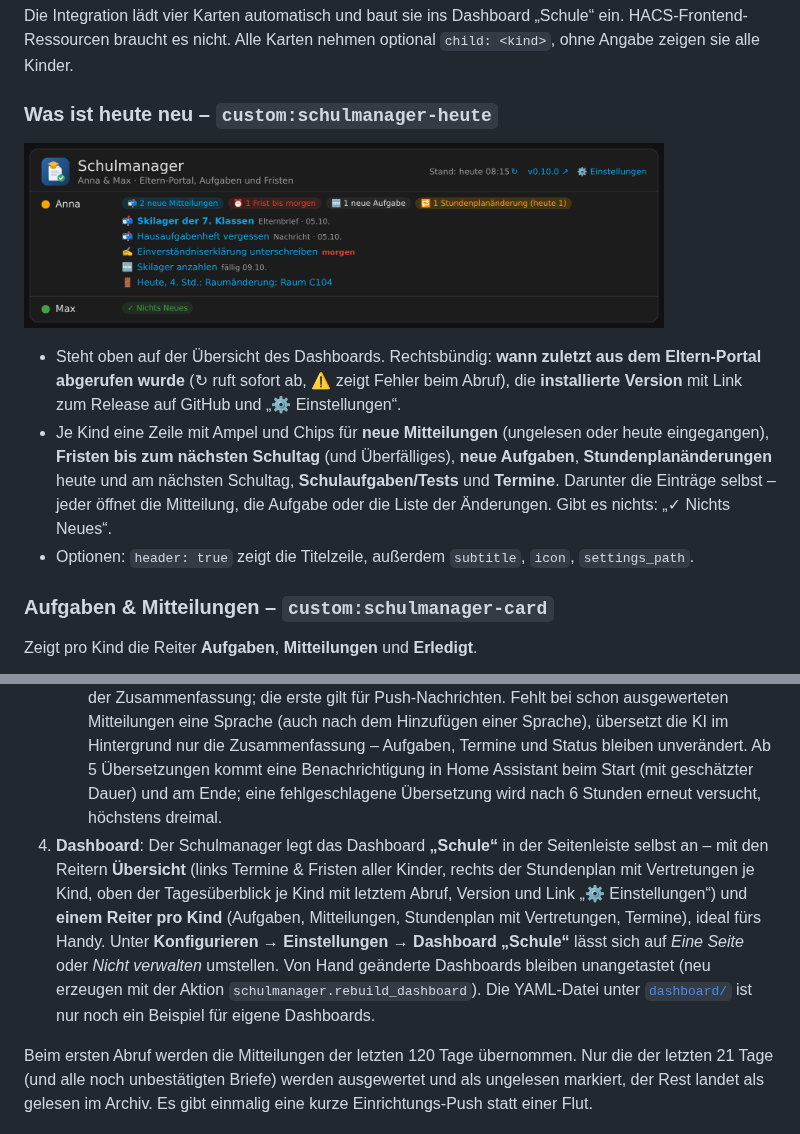
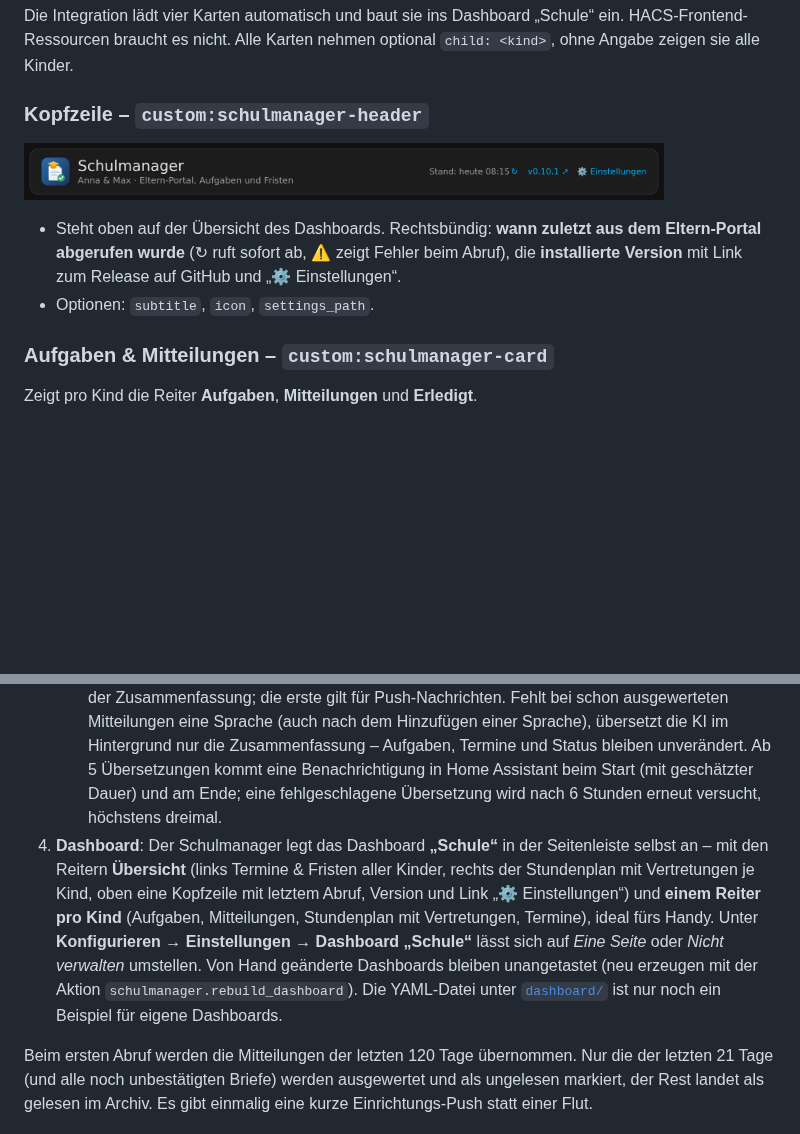
Before and after one commit to FabusMingAI/ha-schulmanager, a Markdown page: README.de.md, 2 parts joined by grey strips. Rendered like a GitHub page; pictures changed too: docs/images/header.png (added), docs/images/heute.png (deleted); blank space fills up the shorter version.

```diff
--- a/README.de.md
+++ b/README.de.md
@@ -27,13 +27,12 @@ Der Schulmanager holt alle Mitteilungen aus dem **[Eltern-Portal](https://www.el
 
 Die Integration lädt vier Karten automatisch und baut sie ins Dashboard „Schule“ ein. HACS-Frontend-Ressourcen braucht es nicht. Alle Karten nehmen optional `child: <kind>`, ohne Angabe zeigen sie alle Kinder.
 
-### Was ist heute neu – `custom:schulmanager-heute`
+### Kopfzeile – `custom:schulmanager-header`
 
-<p align="left"><img src="docs/images/heute.png" width="640" alt="Kopfzeile mit letztem Abruf, Version und Neuigkeiten je Kind"></p>
+<p align="left"><img src="docs/images/header.png" width="640" alt="Kopfzeile mit letztem Abruf, Version und Einstellungen"></p>
 
 - Steht oben auf der Übersicht des Dashboards. Rechtsbündig: **wann zuletzt aus dem Eltern-Portal abgerufen wurde** (↻ ruft sofort ab, ⚠️ zeigt Fehler beim Abruf), die **installierte Version** mit Link zum Release auf GitHub und „⚙️ Einstellungen“.
-- Je Kind eine Zeile mit Ampel und Chips für **neue Mitteilungen** (ungelesen oder heute eingegangen), **Fristen bis zum nächsten Schultag** (und Überfälliges), **neue Aufgaben**, **Stundenplanänderungen** heute und am nächsten Schultag, **Schulaufgaben/Tests** und **Termine**. Darunter die Einträge selbst – jeder öffnet die Mitteilung, die Aufgabe oder die Liste der Änderungen. Gibt es nichts: „✓ Nichts Neues“.
-- Optionen: `header: true` zeigt die Titelzeile, außerdem `subtitle`, `icon`, `settings_path`.
+- Optionen: `subtitle`, `icon`, `settings_path`.
 
 ### Aufgaben & Mitteilungen – `custom:schulmanager-card`
 
@@ -102,7 +101,7 @@ Den Ordner `custom_components/schulmanager` nach `/config/custom_components/schu
    - **Termine aus dem Portal anzeigen**: Standard sind nur Schulaufgaben und Tests (Test / Kurzarbeit / kl. Leistungsnachweis / Stegreifaufgabe). „Termine der Schule“ (Ferien, Sekretariat, Veranstaltungen …) lassen sich dazuschalten.
    - **Nur Termine der eigenen Klasse** (Standard: an): blendet Einträge aus, die ausdrücklich nur andere Klassen oder Jahrgangsstufen nennen, z. B. „Schullandheim 5b+5c“ oder „Grundwissenstest Jgst. 10“. Termine ohne Klassenangabe bleiben sichtbar.
    - **Sprachen der KI-Zusammenfassung**: Häkchen bei Deutsch, Englisch, Spanisch und/oder Katalanisch (bis zu 4, Standard Deutsch und Englisch). Jede Sprache wird ein eigener Reiter in der Zusammenfassung; die erste gilt für Push-Nachrichten. Fehlt bei schon ausgewerteten Mitteilungen eine Sprache (auch nach dem Hinzufügen einer Sprache), übersetzt die KI im Hintergrund nur die Zusammenfassung – Aufgaben, Termine und Status bleiben unverändert. Ab 5 Übersetzungen kommt eine Benachrichtigung in Home Assistant beim Start (mit geschätzter Dauer) und am Ende; eine fehlgeschlagene Übersetzung wird nach 6 Stunden erneut versucht, höchstens dreimal.
-4. **Dashboard**: Der Schulmanager legt das Dashboard **„Schule“** in der Seitenleiste selbst an – mit den Reitern **Übersicht** (links Termine & Fristen aller Kinder, rechts der Stundenplan mit Vertretungen je Kind, oben der Tagesüberblick je Kind mit letztem Abruf, Version und Link „⚙️ Einstellungen“) und **einem Reiter pro Kind** (Aufgaben, Mitteilungen, Stundenplan mit Vertretungen, Termine), ideal fürs Handy. Unter **Konfigurieren → Einstellungen → Dashboard „Schule“** lässt sich auf *Eine Seite* oder *Nicht verwalten* umstellen. Von Hand geänderte Dashboards bleiben unangetastet (neu erzeugen mit der Aktion `schulmanager.rebuild_dashboard`). Die YAML-Datei unter [`dashboard/`](dashboard/schulmanager_dashboard.yaml) ist nur noch ein Beispiel für eigene Dashboards.
+4. **Dashboard**: Der Schulmanager legt das Dashboard **„Schule“** in der Seitenleiste selbst an – mit den Reitern **Übersicht** (links Termine & Fristen aller Kinder, rechts der Stundenplan mit Vertretungen je Kind, oben eine Kopfzeile mit letztem Abruf, Version und Link „⚙️ Einstellungen“) und **einem Reiter pro Kind** (Aufgaben, Mitteilungen, Stundenplan mit Vertretungen, Termine), ideal fürs Handy. Unter **Konfigurieren → Einstellungen → Dashboard „Schule“** lässt sich auf *Eine Seite* oder *Nicht verwalten* umstellen. Von Hand geänderte Dashboards bleiben unangetastet (neu erzeugen mit der Aktion `schulmanager.rebuild_dashboard`). Die YAML-Datei unter [`dashboard/`](dashboard/schulmanager_dashboard.yaml) ist nur noch ein Beispiel für eigene Dashboards.
 
 Beim ersten Abruf werden die Mitteilungen der letzten 120 Tage übernommen. Nur die der letzten 21 Tage (und alle noch unbestätigten Briefe) werden ausgewertet und als ungelesen markiert, der Rest landet als gelesen im Archiv. Es gibt einmalig eine kurze Einrichtungs-Push statt einer Flut.
 
```
Also changed, not shown: CHANGELOG.md (+4 -0 lines), README.md (+4 -5 lines), 7 other files.
